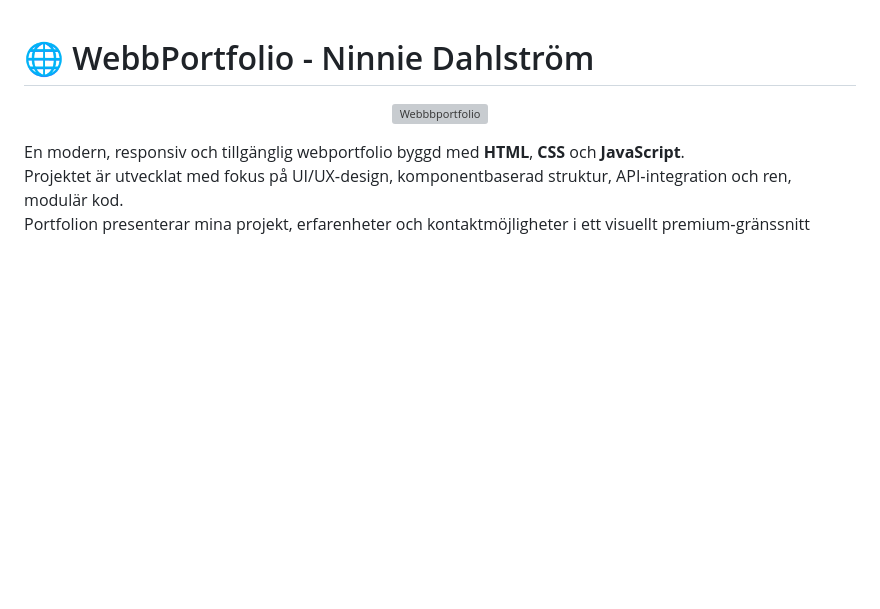
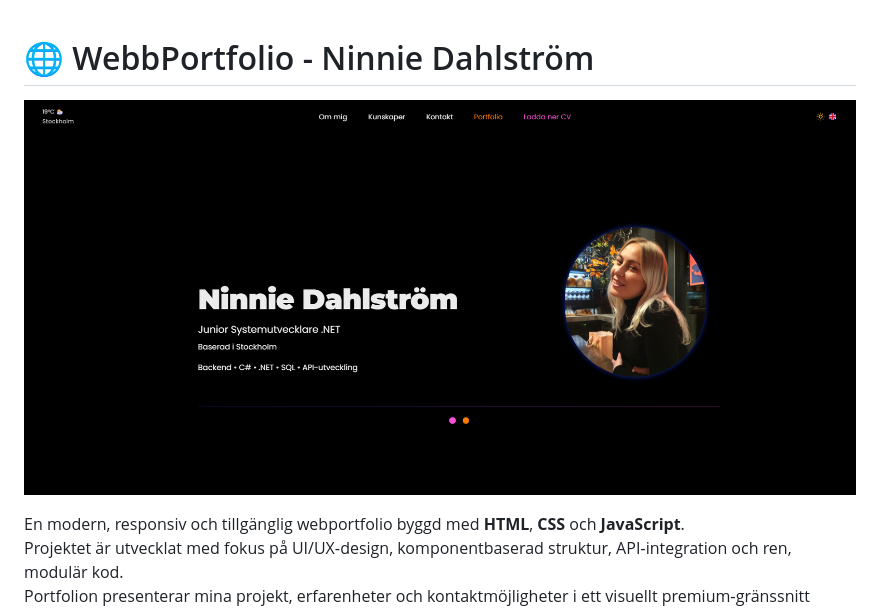
Before and after one commit to nninnie/webbportfolio, a Markdown page: README.md, the part around the change. Drawn GitHub-style; blank space fills up the shorter version; grey boxes are pictures that could not be loaded.

Commit message:
Update image path in README.md

```diff
--- a/README.md
+++ b/README.md
@@ -1,7 +1,7 @@
 # 🌐 WebbPortfolio - Ninnie Dahlström
 
 <p align="center">
-  <img src="readme-image.png" alt="Webbbportfolio" width="1100"/>
+  <img src="image/readme-image.png" alt="Webbbportfolio" width="1100"/>
 </p>
 
 En modern, responsiv och tillgänglig webportfolio byggd med **HTML**, **CSS** och **JavaScript**.
```
